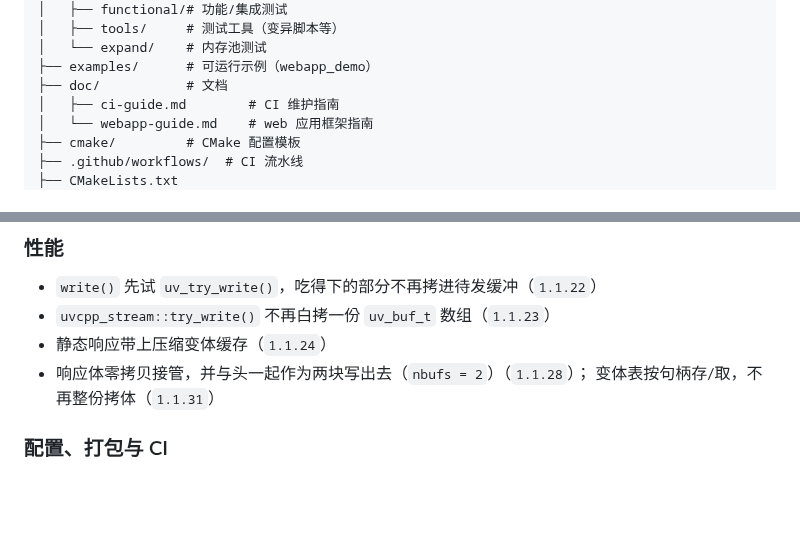
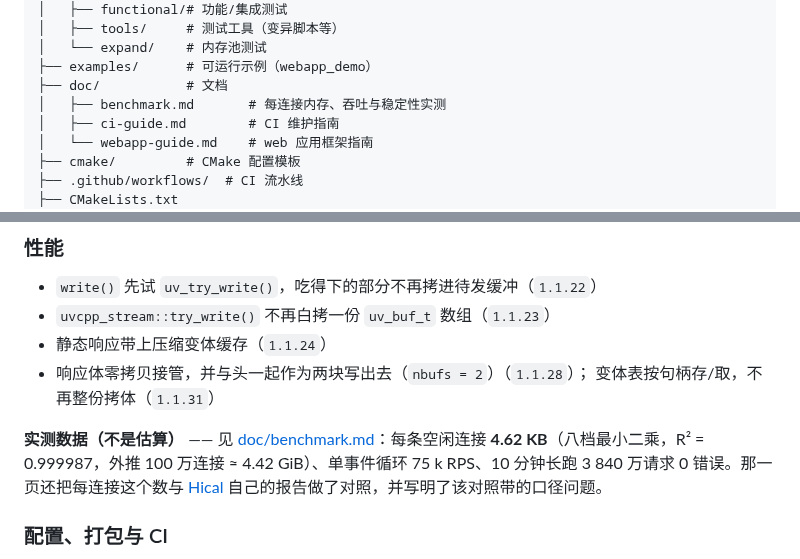
Before and after one commit to Antruly/libuvcpp, a Markdown page: README.zh.md, 2 parts joined by grey strips. Drawn GitHub-style; blank space fills up the shorter version.

```diff
--- a/README.zh.md
+++ b/README.zh.md
@@ -443,6 +443,7 @@ libuvcpp/
 │   └── expand/    # 内存池测试
 ├── examples/      # 可运行示例（webapp_demo）
 ├── doc/           # 文档
+│   ├── benchmark.md       # 每连接内存、吞吐与稳定性实测
 │   ├── ci-guide.md        # CI 维护指南
 │   └── webapp-guide.md    # web 应用框架指南
 ├── cmake/         # CMake 配置模板
@@ -518,6 +519,11 @@ libuvcpp/
 - 响应体零拷贝接管，并与头一起作为两块写出去（`nbufs = 2`）（`1.1.28`）；
   变体表按句柄存/取，不再整份拷体（`1.1.31`）
 
+**实测数据（不是估算）** —— 见 [doc/benchmark.md](doc/benchmark.md)：每条空闲连接
+**4.62 KB**（八档最小二乘，R² = 0.999987，外推 100 万连接 ≈ 4.42 GiB）、单事件循环
+75 k RPS、10 分钟长跑 3 840 万请求 0 错误。那一页还把每连接这个数与
+[Hical](https://github.com/Hical61/Hical) 自己的报告做了对照，并写明了该对照带的口径问题。
+
 ### 配置、打包与 CI
 
 - 使能宏随包发出；宏集与 DLL 不一致从静默垃圾值改为编译期硬失败（`1.1.27`）
```
Also changed, not shown: README.md (+7 -0 lines), doc/benchmark.md (added, +234 -0 lines).
